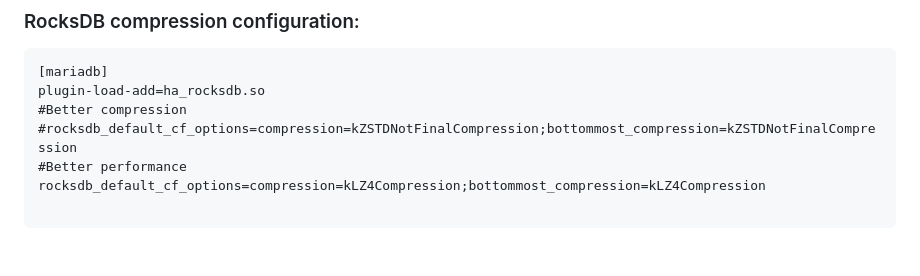
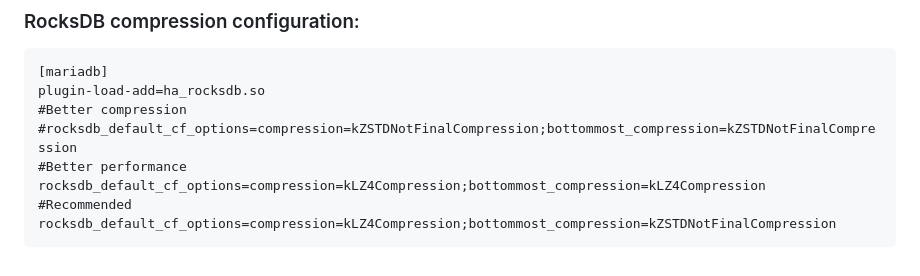
Before and after one commit to rootmax84/RedBox-Telemetry, a Markdown page: README.md, the part around the change. Drawn GitHub-style.

````diff
--- a/README.md
+++ b/README.md
@@ -118,5 +118,6 @@ plugin-load-add=ha_rocksdb.so
 #rocksdb_default_cf_options=compression=kZSTDNotFinalCompression;bottommost_compression=kZSTDNotFinalCompression
 #Better performance
 rocksdb_default_cf_options=compression=kLZ4Compression;bottommost_compression=kLZ4Compression
-
+#Recommended
+rocksdb_default_cf_options=compression=kLZ4Compression;bottommost_compression=kZSTDNotFinalCompression
 ```
````
